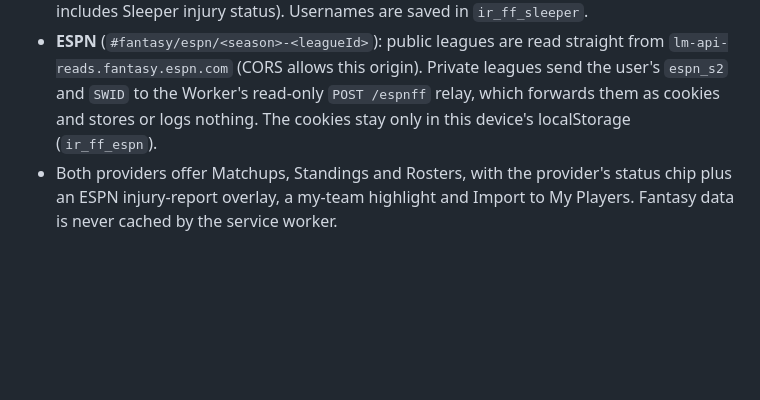
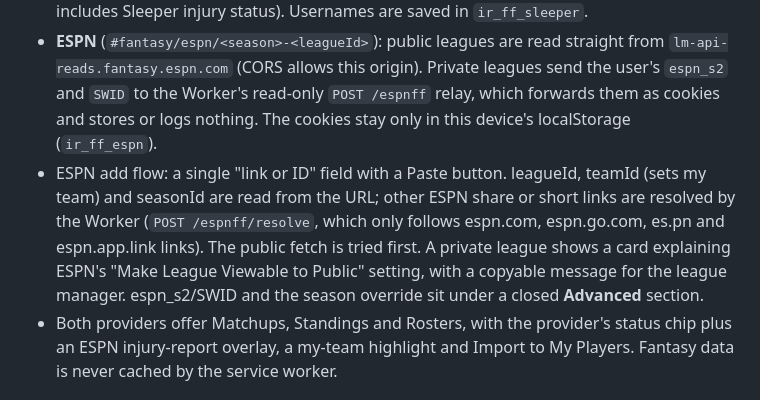
Before and after one commit to jmedley18/injury-reports, a Markdown page: README.md, the part around the change. Drawn GitHub-style; blank space fills up the shorter version.

Commit message:
README: ESPN add flow

```diff
--- a/README.md
+++ b/README.md
@@ -32,6 +32,7 @@ AdSense units sit in the banner position above the content. They are never rotat
 `fantasy.js` / `fantasy.css` turn the **Fantasy** tab into a hub (`#fantasy`) with three providers: Sleeper, ESPN and Yahoo (`#yahoo`, unchanged).
 - **Sleeper** (`#fantasy/sl/<leagueId>`): public keyless API. Username → user_id → 2026 NFL leagues. Standings come from the roster settings; matchups come from `/matchups/{week}`; players come from the cached slim player DB (`ir_sleeper_db` v2, which includes Sleeper injury status). Usernames are saved in `ir_ff_sleeper`.
 - **ESPN** (`#fantasy/espn/<season>-<leagueId>`): public leagues are read straight from `lm-api-reads.fantasy.espn.com` (CORS allows this origin). Private leagues send the user's `espn_s2` and `SWID` to the Worker's read-only `POST /espnff` relay, which forwards them as cookies and stores or logs nothing. The cookies stay only in this device's localStorage (`ir_ff_espn`).
+- ESPN add flow: a single "link or ID" field with a Paste button. leagueId, teamId (sets my team) and seasonId are read from the URL; other ESPN share or short links are resolved by the Worker (`POST /espnff/resolve`, which only follows espn.com, espn.go.com, es.pn and espn.app.link links). The public fetch is tried first. A private league shows a card explaining ESPN's "Make League Viewable to Public" setting, with a copyable message for the league manager. espn_s2/SWID and the season override sit under a closed **Advanced** section.
 - Both providers offer Matchups, Standings and Rosters, with the provider's status chip plus an ESPN injury-report overlay, a my-team highlight and Import to My Players. Fantasy data is never cached by the service worker.
 
 ## Yahoo Fantasy tab
```
